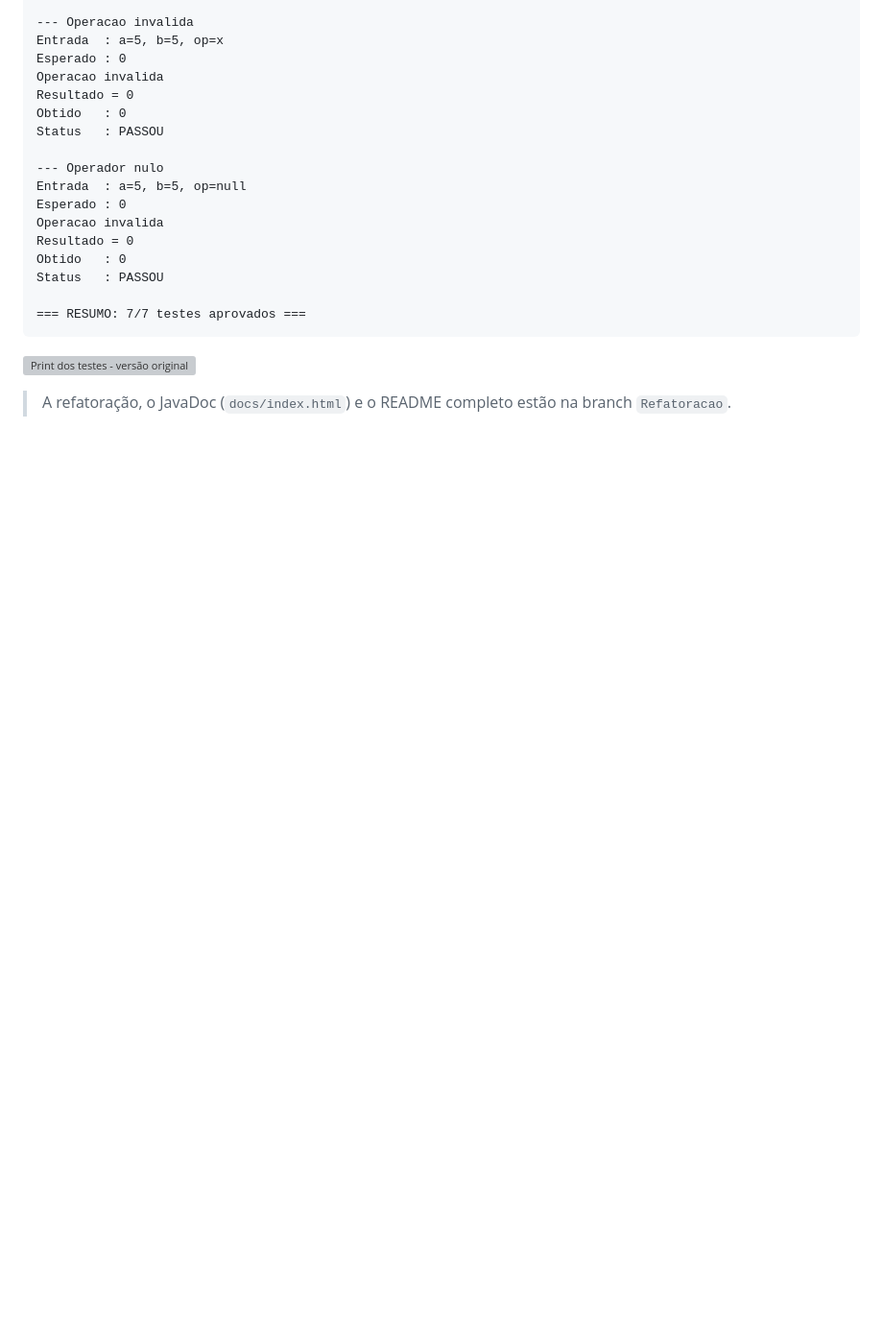
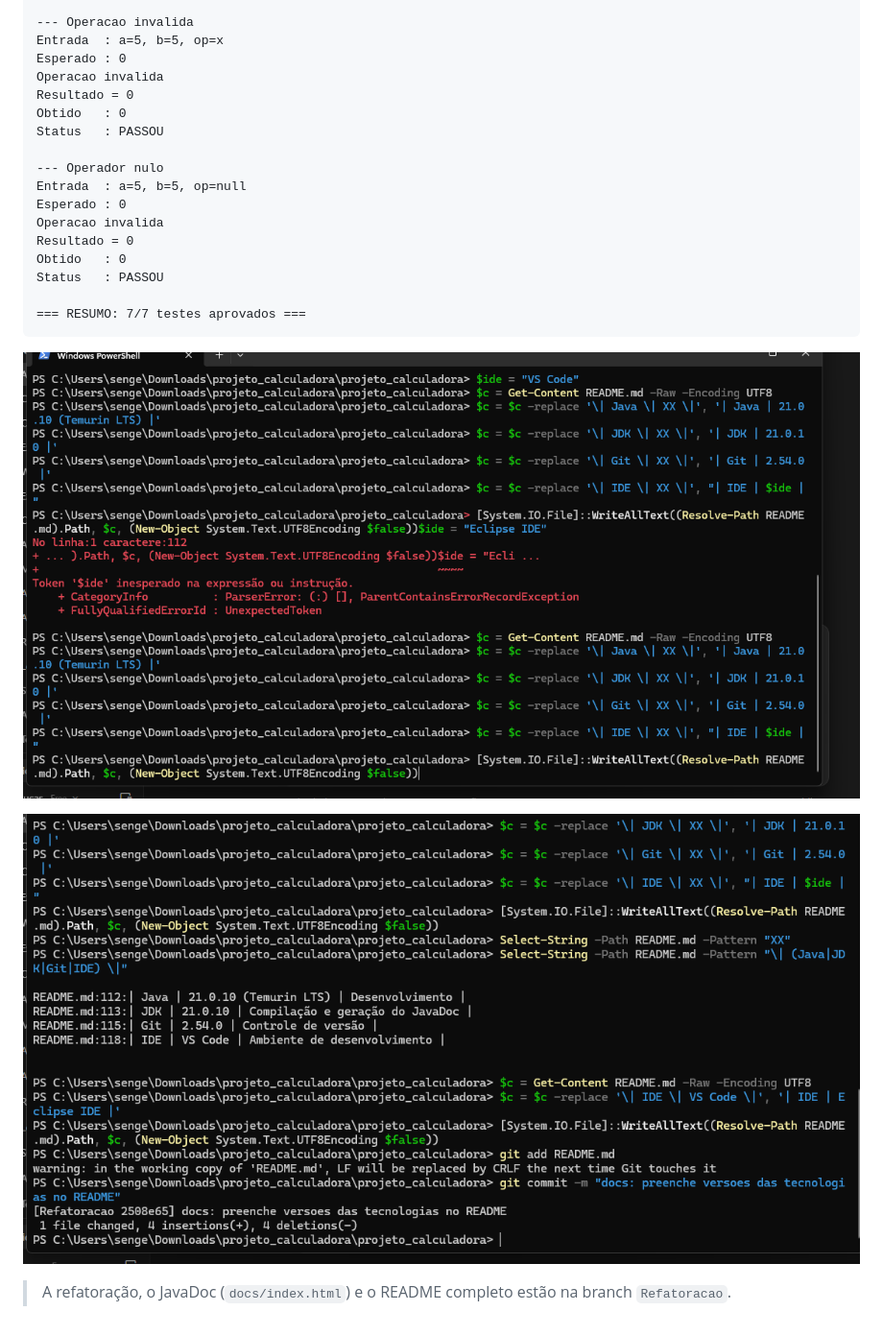
Before and after one commit to sengerlucas01/projeto_calculadora, a Markdown page: README.md, the part around the change. Shown: that part at 96% size. GitHub-like rendering; pictures changed too: images/testes/teste_original_1.png (added), images/testes/teste_original_2.png (added); blank space fills up the shorter version; grey boxes are pictures that could not be loaded.

Commit message:
docs: adiciona prints dos testes da versao original

````diff
--- a/README.md
+++ b/README.md
@@ -86,6 +86,8 @@ Status   : PASSOU
 === RESUMO: 7/7 testes aprovados ===
 ```
 
-![Print dos testes - versão original](images/testes/teste_original.png)
+![Print dos testes - versão original](images/testes/teste_original_1.png)
+
+![Print dos testes - parte 2](images/testes/teste_original_2.png)
 
 > A refatoração, o JavaDoc (`docs/index.html`) e o README completo estão na branch `Refatoracao`.
````
